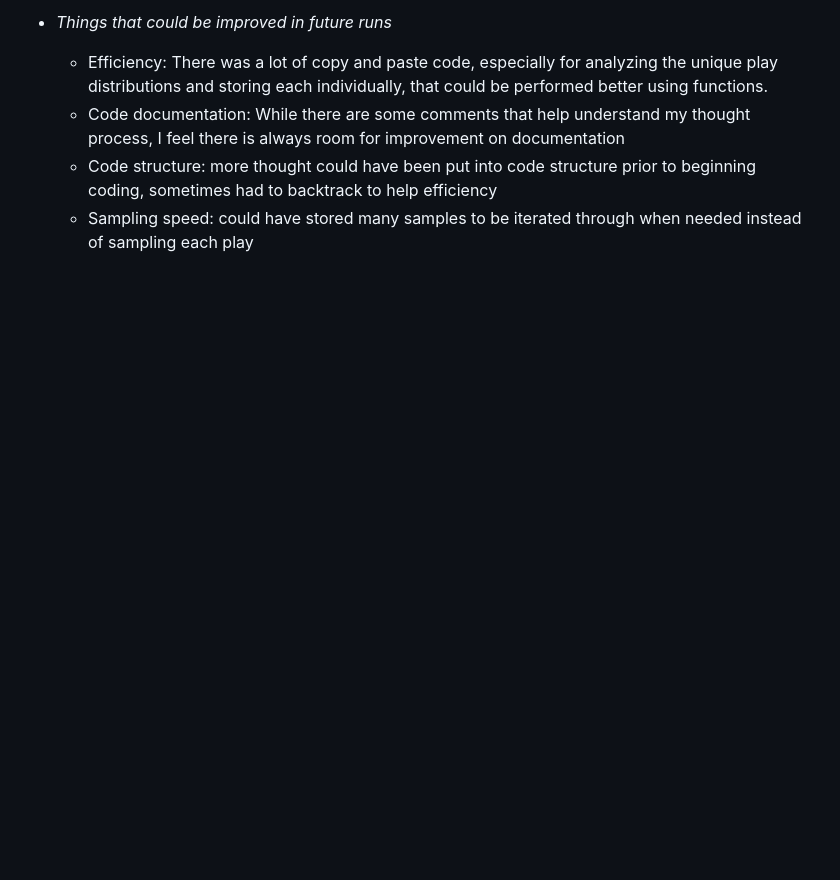
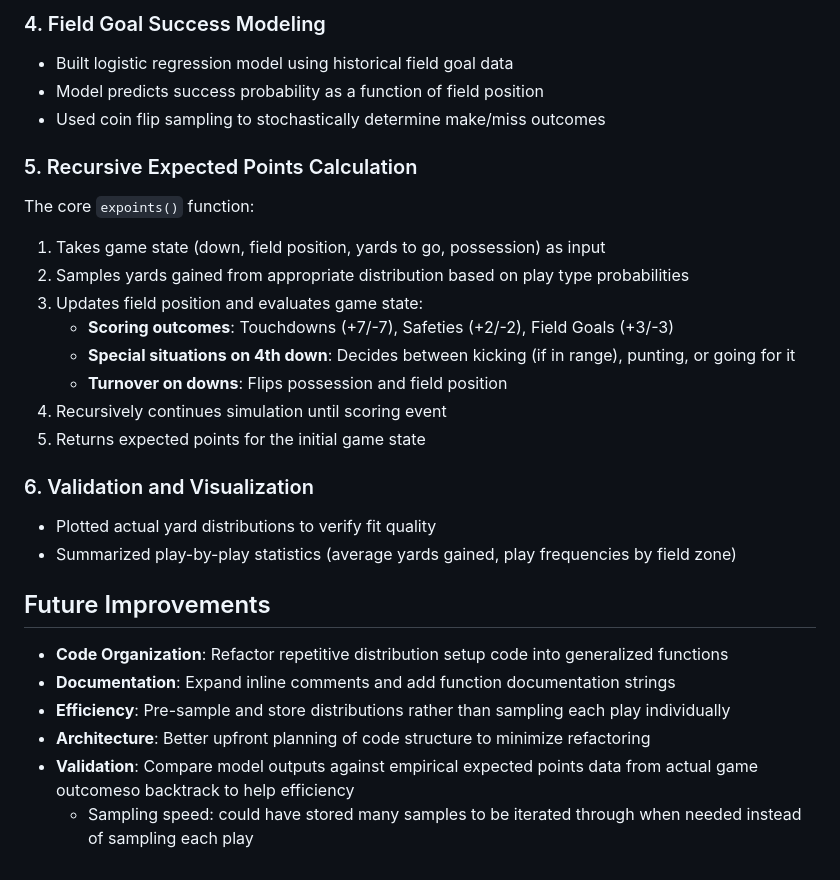
Before and after one commit to tylergorecki/cfb-expected-points, a Markdown page: README.md, the part around the change printed below. Drawn GitHub-style; blank space fills up the shorter version.

```diff
--- a/README.md
+++ b/README.md
@@ -36,6 +45,28 @@ Understanding expected points at different field positions allows teams to make
 
-- *Things that could be improved in future runs*
-  - Efficiency: There was a lot of copy and paste code, especially for analyzing the unique play distributions and storing each individually, that could be performed better using functions.
-  - Code documentation: While there are some comments that help understand my thought process, I feel there is always room for improvement on documentation
-  - Code structure: more thought could have been put into code structure prior to beginning coding, sometimes had to backtrack to help efficiency
+### 4. Field Goal Success Modeling
+- Built logistic regression model using historical field goal data
+- Model predicts success probability as a function of field position
+- Used coin flip sampling to stochastically determine make/miss outcomes
+
+### 5. Recursive Expected Points Calculation
+The core `expoints()` function:
+1. Takes game state (down, field position, yards to go, possession) as input
+2. Samples yards gained from appropriate distribution based on play type probabilities
+3. Updates field position and evaluates game state:
+   - **Scoring outcomes**: Touchdowns (+7/-7), Safeties (+2/-2), Field Goals (+3/-3)
+   - **Special situations on 4th down**: Decides between kicking (if in range), punting, or going for it
+   - **Turnover on downs**: Flips possession and field position
+4. Recursively continues simulation until scoring event
+5. Returns expected points for the initial game state
+
+### 6. Validation and Visualization
+- Plotted actual yard distributions to verify fit quality
+- Summarized play-by-play statistics (average yards gained, play frequencies by field zone)
+
+## Future Improvements
+- **Code Organization**: Refactor repetitive distribution setup code into generalized functions
+- **Documentation**: Expand inline comments and add function documentation strings
+- **Efficiency**: Pre-sample and store distributions rather than sampling each play individually
+- **Architecture**: Better upfront planning of code structure to minimize refactoring
+- **Validation**: Compare model outputs against empirical expected points data from actual game outcomeso backtrack to help efficiency
   - Sampling speed: could have stored many samples to be iterated through when needed instead of sampling each play
```
Also changed, not shown: other parts of README.md (+22 -13 lines).
